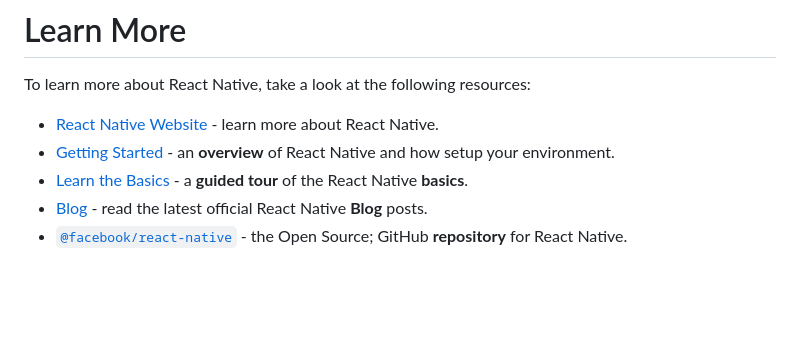
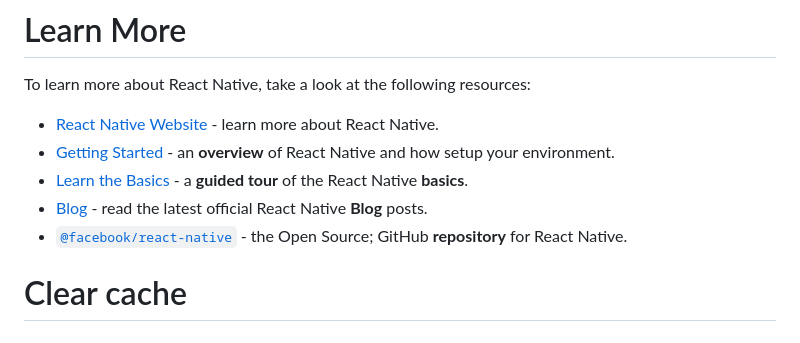
Before and after one commit to frooos9199/https-github.com-feras-kmt, a Markdown page: README.md, the part around the change. Rendered like a GitHub page; blank space fills up the shorter version.

```diff
--- a/README.md
+++ b/README.md
@@ -95,3 +95,4 @@ To learn more about React Native, take a look at the following resources:
 - [Learn the Basics](https://reactnative.dev/docs/getting-started) - a **guided tour** of the React Native **basics**.
 - [Blog](https://reactnative.dev/blog) - read the latest official React Native **Blog** posts.
 - [`@facebook/react-native`](https://github.com/facebook/react-native) - the Open Source; GitHub **repository** for React Native.
+# Clear cache
```
